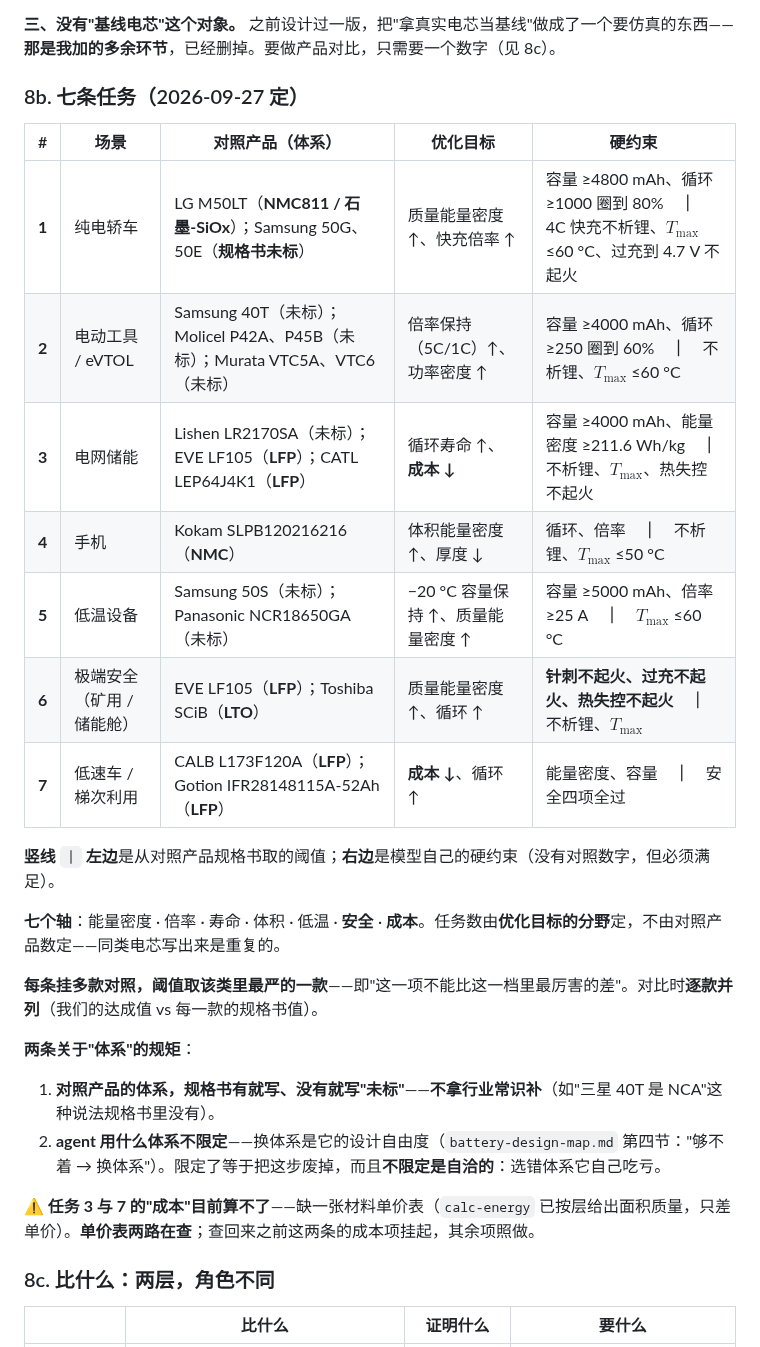
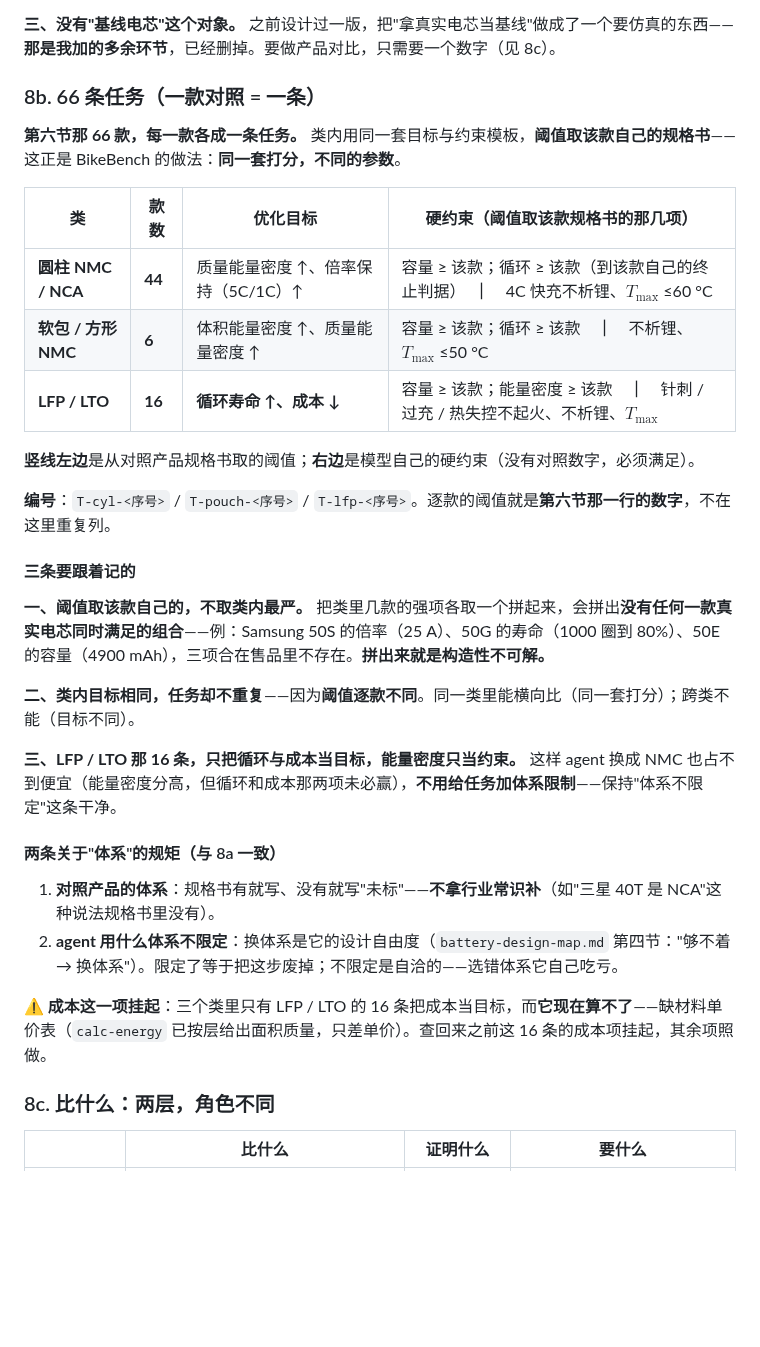
Before and after one commit to wangyuanxty/BatteryDesignAgent, a Markdown page: docs/experiment-design-v2.md, the part around the change. Rendered like a GitHub page; blank space fills up the shorter version.

Commit message:
docs: 8b 改成 66 条任务（一款对照一条），并修掉'取类内最严'那条错规矩
用户问'为什么只七条，多一点不是更好'——对，7 条一个失败就 12.5%，统计上站不住。
基准类工作动辄几十条：BikeBench 100、EngDesign 101、GuacaMol 25、PMO 23。

改成一款对照一条，按规格书数据自动分三类（脚本判定，非手工）：
  圆柱 NMC/NCA  44 条  目标：质量能量密度↑、倍率保持↑
  软包/方形 NMC  6 条  目标：体积能量密度↑、质量能量密度↑
  LFP/LTO       16 条  目标：循环寿命↑、成本↓
  合计 66

修掉一条硬错：原写同一任务挂多款对照，阈值取类内最严——
按那规矩，任务1的阈值会变成 容量>=5000 + 倍率>=25A + 循环>=1000圈到80%，
而这三项没有任何一款在售电芯同时满足（Samsung 50S 倍率 25A、50G 寿命 1000 圈、
50E 容量 4900mAh），是拼出来的、构造性不可解的组合。
改成：阈值一律取该款自己的规格书那一行。

LFP/LTO 那 16 条只把循环与成本当目标、能量密度只当约束——
这样 agent 换 NMC 也占不到便宜，不用给任务加体系限制。

成本项挂起（缺单价表，两路在查），其余照做。

```diff
--- a/docs/experiment-design-v2.md
+++ b/docs/experiment-design-v2.md
@@ -303,30 +303,34 @@
 
 **三、没有"基线电芯"这个对象。** 之前设计过一版，把"拿真实电芯当基线"做成了一个要仿真的东西——**那是我加的多余环节**，已经删掉。要做产品对比，只需要一个数字（见 8c）。
 
-### 8b. 七条任务（2026-09-27 定）
+### 8b. 66 条任务（一款对照 = 一条）
 
-| # | 场景 | 对照产品（**体系**） | **优化目标** | **硬约束** |
-|---|---|---|---|---|
-| **1** | 纯电轿车 | LG M50LT（**NMC811 / 石墨-SiOx**）；Samsung 50G、50E（**规格书未标**） | 质量能量密度 ↑、快充倍率 ↑ | 容量 ≥4800 mAh、循环 ≥1000 圈到 80%　**｜**　4C 快充不析锂、$T_{\max}$ ≤60 °C、过充到 4.7 V 不起火 |
-| **2** | 电动工具 / eVTOL | Samsung 40T（未标）；Molicel P42A、P45B（未标）；Murata VTC5A、VTC6（未标） | 倍率保持（5C/1C）↑、功率密度 ↑ | 容量 ≥4000 mAh、循环 ≥250 圈到 60%　**｜**　不析锂、$T_{\max}$ ≤60 °C |
-| **3** | 电网储能 | Lishen LR2170SA（未标）；EVE LF105（**LFP**）；CATL LEP64J4K1（**LFP**） | 循环寿命 ↑、**成本 ↓** | 容量 ≥4000 mAh、能量密度 ≥211.6 Wh/kg　**｜**　不析锂、$T_{\max}$、热失控不起火 |
-| **4** | 手机 | Kokam SLPB120216216（**NMC**） | 体积能量密度 ↑、厚度 ↓ | 循环、倍率　**｜**　不析锂、$T_{\max}$ ≤50 °C |
-| **5** | 低温设备 | Samsung 50S（未标）；Panasonic NCR18650GA（未标） | −20 °C 容量保持 ↑、质量能量密度 ↑ | 容量 ≥5000 mAh、倍率 ≥25 A　**｜**　$T_{\max}$ ≤60 °C |
-| **6** | 极端安全（矿用 / 储能舱） | EVE LF105（**LFP**）；Toshiba SCiB（**LTO**） | 质量能量密度 ↑、循环 ↑ | **针刺不起火、过充不起火、热失控不起火**　**｜**　不析锂、$T_{\max}$ |
-| **7** | 低速车 / 梯次利用 | CALB L173F120A（**LFP**）；Gotion IFR28148115A-52Ah（**LFP**） | **成本 ↓**、循环 ↑ | 能量密度、容量　**｜**　安全四项全过 |
+**第六节那 66 款，每一款各成一条任务。** 类内用同一套目标与约束模板，**阈值取该款自己的规格书**——这正是 BikeBench 的做法：**同一套打分，不同的参数**。
 
-**竖线 `｜` 左边**是从对照产品规格书取的阈值；**右边**是模型自己的硬约束（没有对照数字，但必须满足）。
+| 类 | 款数 | **优化目标** | **硬约束**（阈值取该款规格书的那几项） |
+|---|---|---|---|
+| **圆柱 NMC / NCA** | **44** | 质量能量密度 ↑、倍率保持（5C/1C）↑ | 容量 ≥ 该款；循环 ≥ 该款（到该款自己的终止判据）　**｜**　4C 快充不析锂、$T_{\max}$ ≤60 °C |
+| **软包 / 方形 NMC** | **6** | 体积能量密度 ↑、质量能量密度 ↑ | 容量 ≥ 该款；循环 ≥ 该款　**｜**　不析锂、$T_{\max}$ ≤50 °C |
+| **LFP / LTO** | **16** | **循环寿命 ↑、成本 ↓** | 容量 ≥ 该款；能量密度 ≥ 该款　**｜**　针刺 / 过充 / 热失控不起火、不析锂、$T_{\max}$ |
 
-**七个轴**：能量密度 · 倍率 · 寿命 · 体积 · 低温 · **安全** · **成本**。任务数由**优化目标的分野**定，不由对照产品数定——同类电芯写出来是重复的。
+**竖线左边**是从对照产品规格书取的阈值；**右边**是模型自己的硬约束（没有对照数字，必须满足）。
 
-**每条挂多款对照，阈值取该类里最严的一款**——即"这一项不能比这一档里最厉害的差"。对比时**逐款并列**（我们的达成值 vs 每一款的规格书值）。
+**编号**：`T-cyl-<序号>` / `T-pouch-<序号>` / `T-lfp-<序号>`。逐款的阈值就是**第六节那一行的数字**，不在这里重复列。
 
-**两条关于"体系"的规矩**：
+#### 三条要跟着记的
 
-1. **对照产品的体系，规格书有就写、没有就写"未标"**——**不拿行业常识补**（如"三星 40T 是 NCA"这种说法规格书里没有）。
-2. **agent 用什么体系不限定**——换体系是它的设计自由度（`battery-design-map.md` 第四节："够不着 → 换体系"）。限定了等于把这步废掉，而且**不限定是自洽的**：选错体系它自己吃亏。
+**一、阈值取该款自己的，不取类内最严。** 把类里几款的强项各取一个拼起来，会拼出**没有任何一款真实电芯同时满足的组合**——例：Samsung 50S 的倍率（25 A）、50G 的寿命（1000 圈到 80%）、50E 的容量（4900 mAh），三项合在售品里不存在。**拼出来就是构造性不可解。**
 
-**⚠️ 任务 3 与 7 的"成本"目前算不了**——缺一张材料单价表（`calc-energy` 已按层给出面积质量，只差单价）。**单价表两路在查**；查回来之前这两条的成本项挂起，其余项照做。
+**二、类内目标相同，任务却不重复**——因为**阈值逐款不同**。同一类里能横向比（同一套打分）；跨类不能（目标不同）。
+
+**三、LFP / LTO 那 16 条，只把循环与成本当目标，能量密度只当约束。** 这样 agent 换成 NMC 也占不到便宜（能量密度分高，但循环和成本那两项未必赢），**不用给任务加体系限制**——保持"体系不限定"这条干净。
+
+#### 两条关于"体系"的规矩（与 8a 一致）
+
+1. **对照产品的体系**：规格书有就写、没有就写"未标"——**不拿行业常识补**（如"三星 40T 是 NCA"这种说法规格书里没有）。
+2. **agent 用什么体系不限定**：换体系是它的设计自由度（`battery-design-map.md` 第四节："够不着 → 换体系"）。限定了等于把这步废掉；不限定是自洽的——选错体系它自己吃亏。
+
+**⚠️ 成本这一项挂起**：三个类里只有 LFP / LTO 的 16 条把成本当目标，而**它现在算不了**——缺材料单价表（`calc-energy` 已按层给出面积质量，只差单价）。查回来之前这 16 条的成本项挂起，其余项照做。
 
 ### 8c. 比什么：两层，角色不同
 
```
